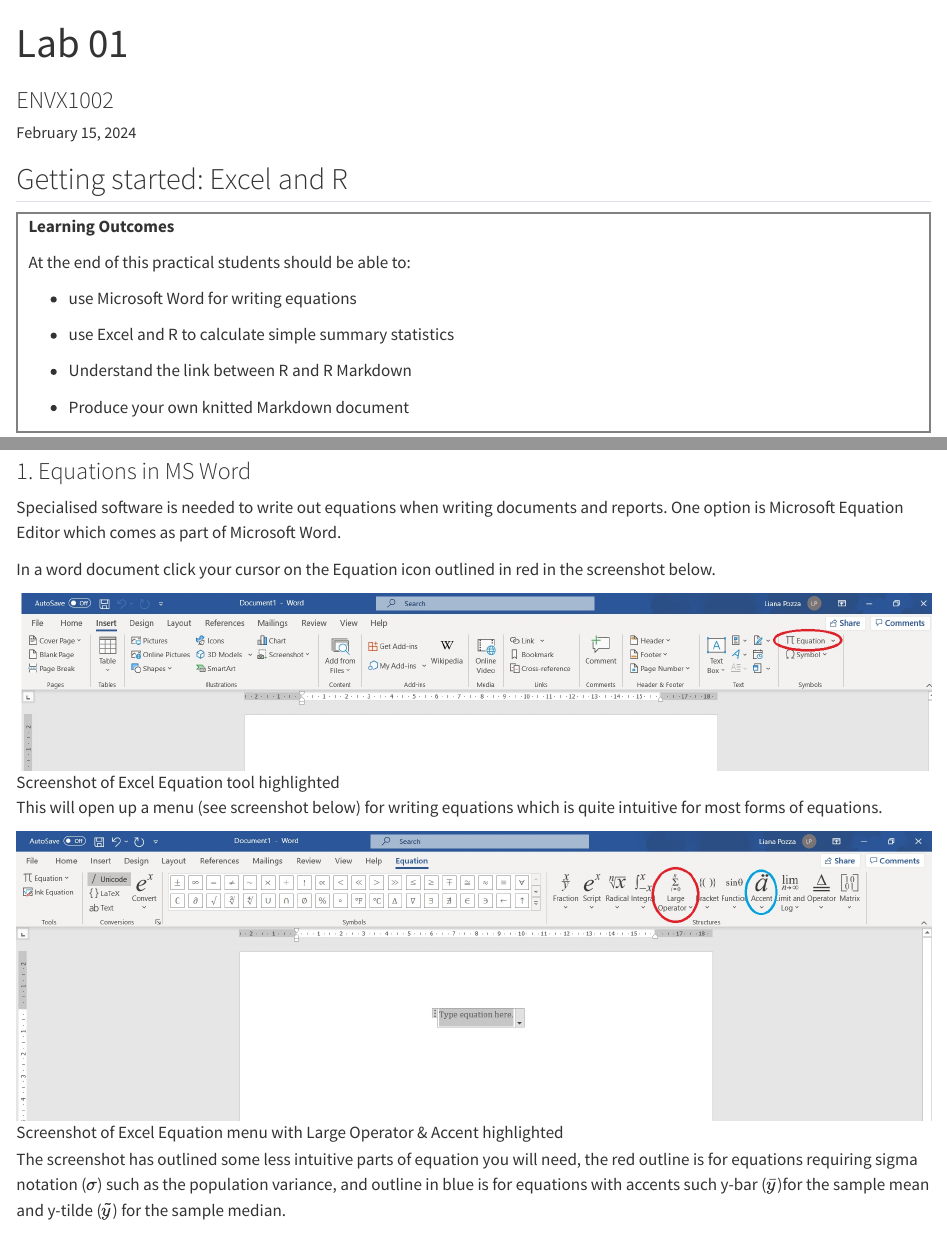
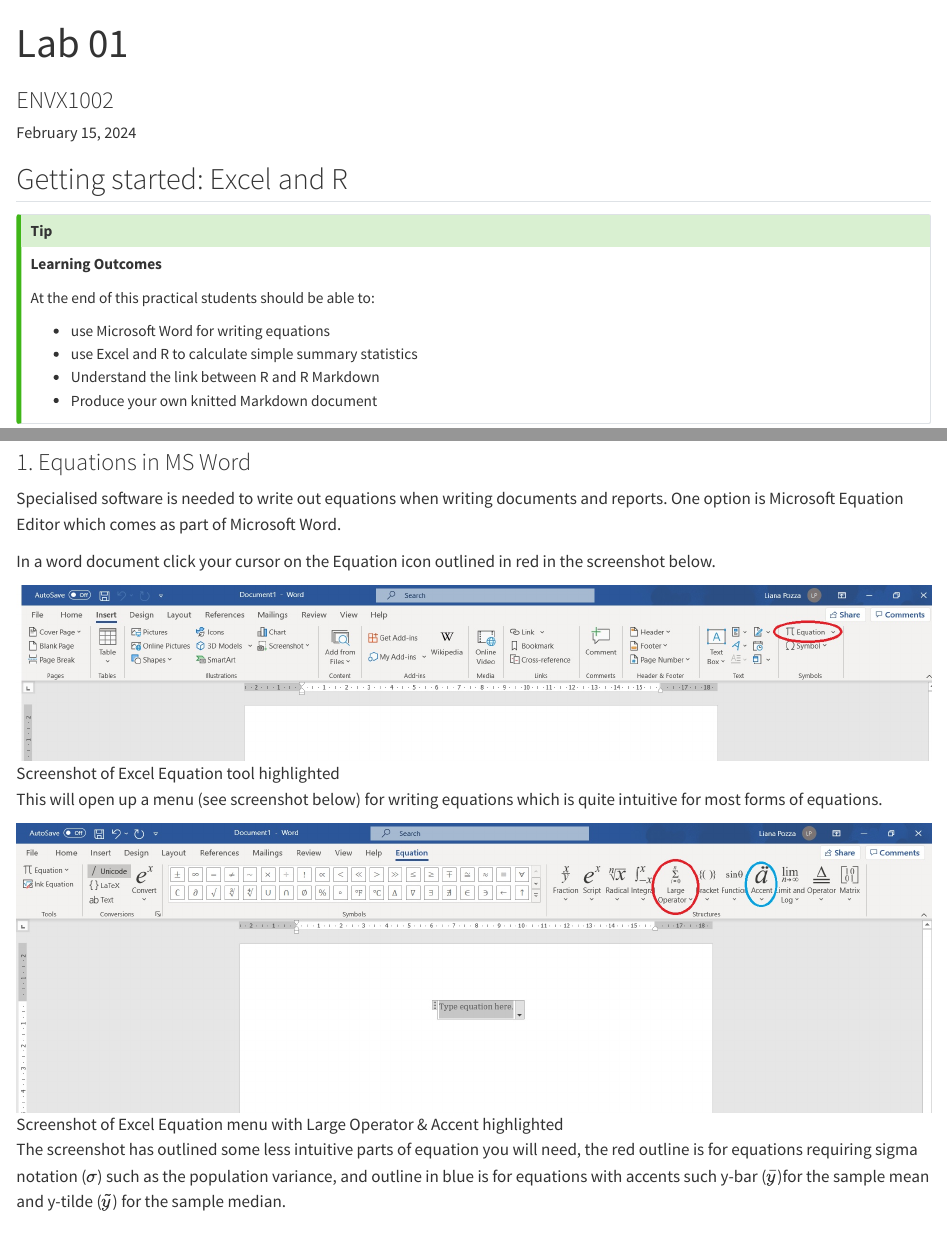
Before and after one commit to ENVX-resources/ENVX1002-2024-Lab01, a Quarto document (Lab_01.qmd): the page in a window 1100 px wide, from its top, and a second part further down, joined at a grey line. Rendered offline with R 4.5, knitr and Pandoc in place of Quarto, with nearby package versions; the code chunks are not run, so their results and figures are left out.

Commit message:
switch to serif and some formatting fixes

```diff
--- a/Lab_01.qmd
+++ b/Lab_01.qmd
@@ -8,16 +8,13 @@
 
 ## Getting started: Excel and R
 
-<div class="pad-box-mini" style="border: 2px solid grey; padding-left:10px;">
+
+::: {.callout-tip}
 **Learning Outcomes**
 
 At the end of this practical students should be able to:
 
-* use Microsoft Word for writing equations
-
-* use Excel and R to calculate simple summary statistics
-
-* Understand the link between R and R Markdown
-
-* Produce your own knitted Markdown document
-</div>
+- use Microsoft Word for writing equations
+- use Excel and R to calculate simple summary statistics
+- Understand the link between R and R Markdown
+- Produce your own knitted Markdown document
```
Also changed, not shown: _extensions/soles-assignment/soles-pdf.tex, Lab_01.qmd (9 more changed lines).
